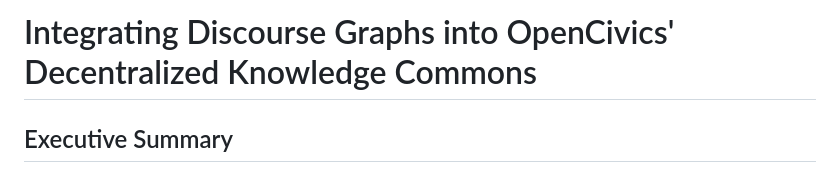
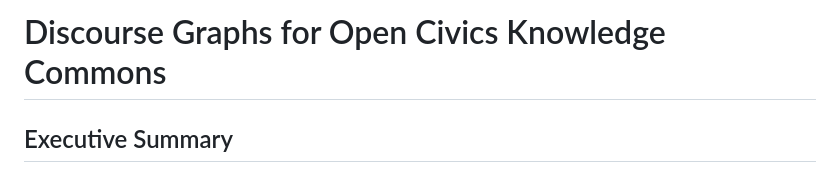
Before and after one commit to DarrenZal/Quartz, a Markdown page: content/DiscourseGraphs.md, the part around the change. GitHub-like rendering.

Commit message:
Quartz sync: Nov 3, 2024, 5:25 PM

```diff
--- a/content/DiscourseGraphs.md
+++ b/content/DiscourseGraphs.md
@@ -1,4 +1,4 @@
-# Integrating Discourse Graphs into OpenCivics' Decentralized Knowledge Commons
+# Discourse Graphs for Open Civics Knowledge Commons
 
 ## Executive Summary
 
```
